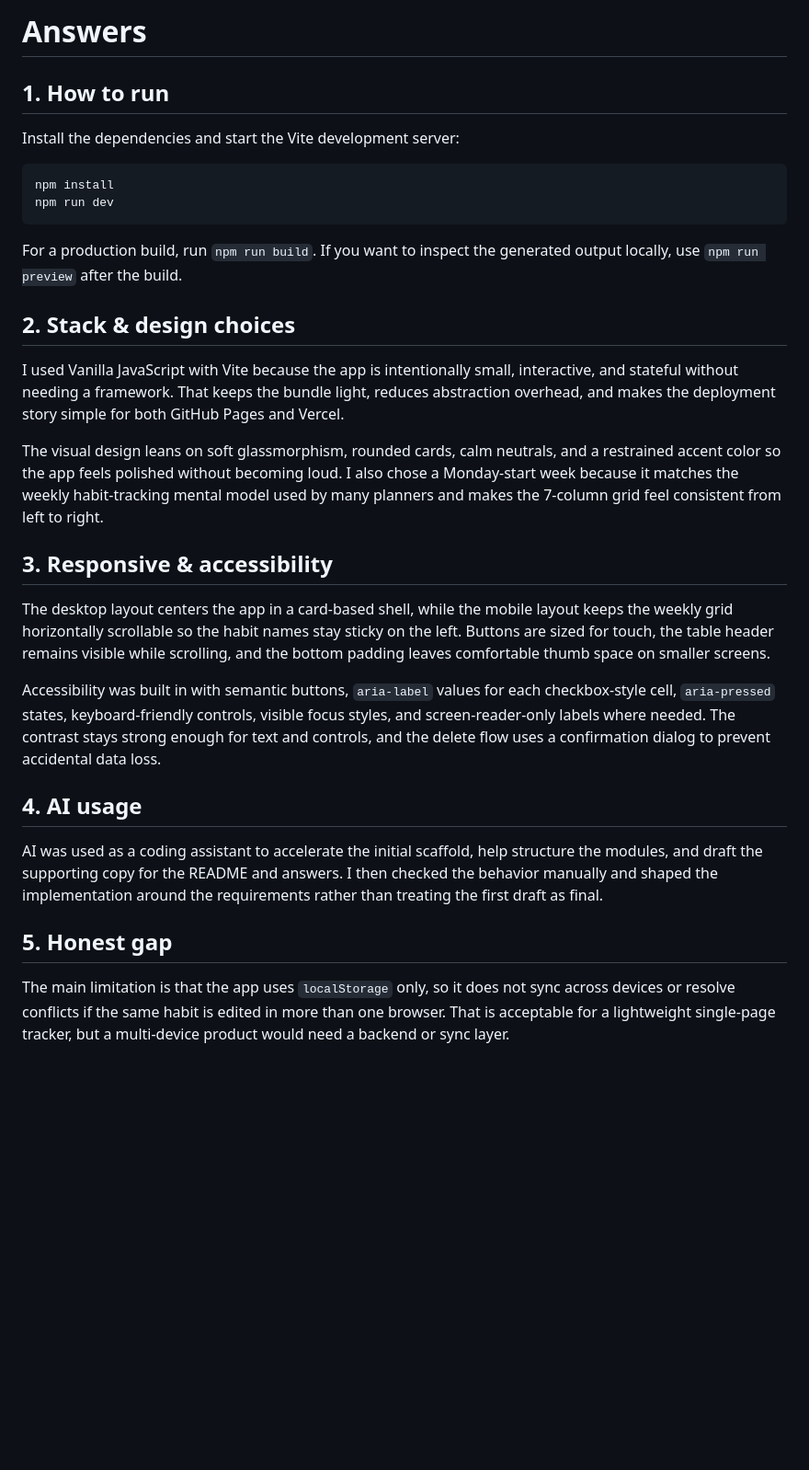
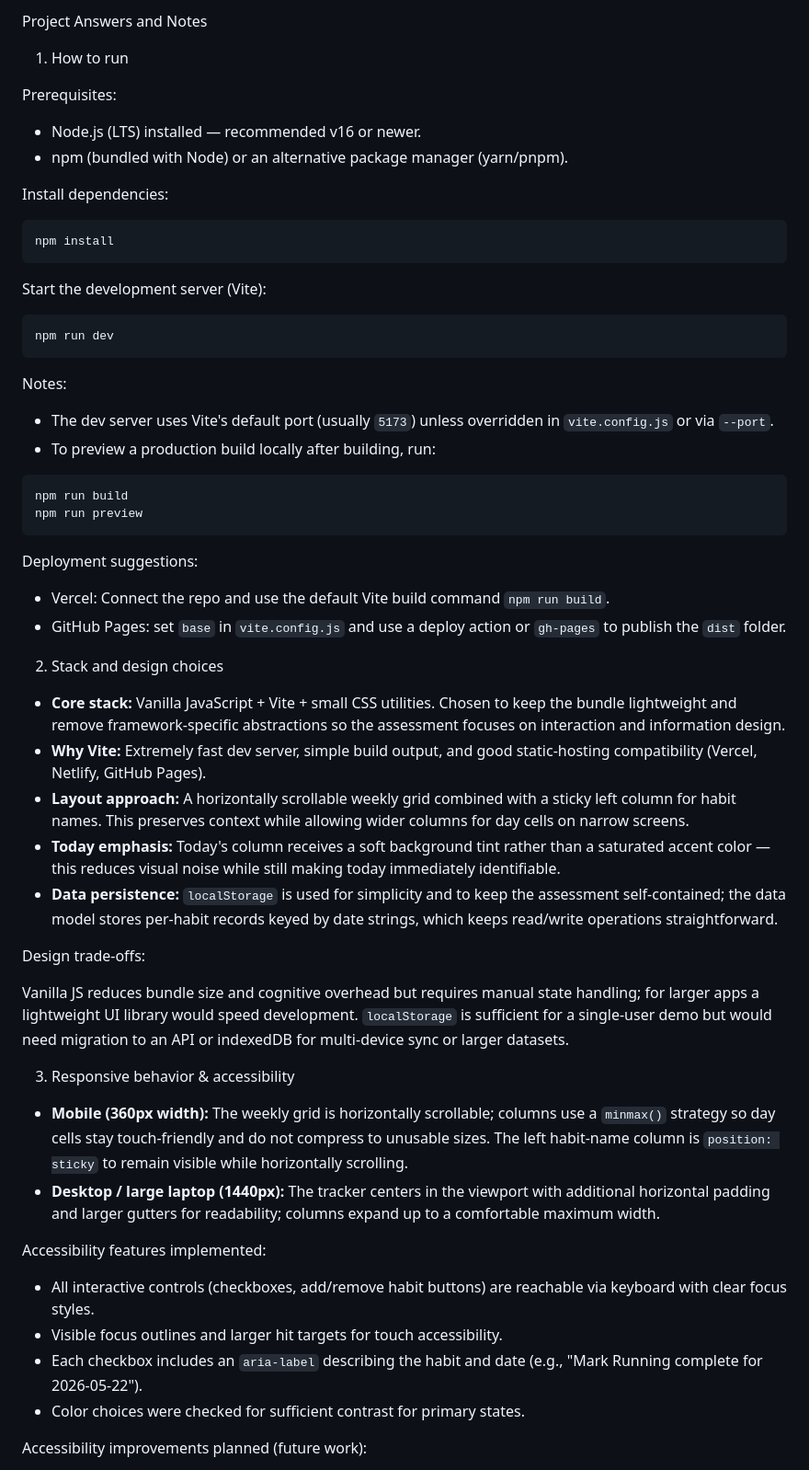
Before and after one commit to TAIMOURMUSHTAQ/HabitTracker, a Markdown page: ANSWERS.md, the part around one of its changes. Shown at 92% size. Rendered like a GitHub page; blank space fills up the shorter version.

````diff
--- a/ANSWERS.md
+++ b/ANSWERS.md
@@ -1,32 +1,64 @@
-# Answers
+Project Answers and Notes
 
-## 1. How to run
+1. How to run
 
-Install the dependencies and start the Vite development server:
+Prerequisites:
+
+- Node.js (LTS) installed — recommended v16 or newer.
+- npm (bundled with Node) or an alternative package manager (yarn/pnpm).
+
+Install dependencies:
 
 ```bash
 npm install
+```
+
+Start the development server (Vite):
+
+```bash
 npm run dev
 ```
 
-For a production build, run `npm run build`. If you want to inspect the generated output locally, use `npm run preview` after the build.
+Notes:
 
-## 2. Stack & design choices
+- The dev server uses Vite's default port (usually `5173`) unless overridden in `vite.config.js` or via `--port`.
+- To preview a production build locally after building, run:
 
-I used Vanilla JavaScript with Vite because the app is intentionally small, interactive, and stateful without needing a framework. That keeps the bundle light, reduces abstraction overhead, and makes the deployment story simple for both GitHub Pages and Vercel.
+```bash
+npm run build
+npm run preview
+```
 
-The visual design leans on soft glassmorphism, rounded cards, calm neutrals, and a restrained accent color so the app feels polished without becoming loud. I also chose a Monday-start week because it matches the weekly habit-tracking mental model used by many planners and makes the 7-column grid feel consistent from left to right.
+Deployment suggestions:
 
-## 3. Responsive & accessibility
+- Vercel: Connect the repo and use the default Vite build command `npm run build`.
+- GitHub Pages: set `base` in `vite.config.js` and use a deploy action or `gh-pages` to publish the `dist` folder.
 
-The desktop layout centers the app in a card-based shell, while the mobile layout keeps the weekly grid horizontally scrollable so the habit names stay sticky on the left. Buttons are sized for touch, the table header remains visible while scrolling, and the bottom padding leaves comfortable thumb space on smaller screens.
 
-Accessibility was built in with semantic buttons, `aria-label` values for each checkbox-style cell, `aria-pressed` states, keyboard-friendly controls, visible focus styles, and screen-reader-only labels where needed. The contrast stays strong enough for text and controls, and the delete flow uses a confirmation dialog to prevent accidental data loss.
+2. Stack and design choices
 
-## 4. AI usage
+- **Core stack:** Vanilla JavaScript + Vite + small CSS utilities. Chosen to keep the bundle lightweight and remove framework-specific abstractions so the assessment focuses on interaction and information design.
+- **Why Vite:** Extremely fast dev server, simple build output, and good static-hosting compatibility (Vercel, Netlify, GitHub Pages).
+- **Layout approach:** A horizontally scrollable weekly grid combined with a sticky left column for habit names. This preserves context while allowing wider columns for day cells on narrow screens.
+- **Today emphasis:** Today's column receives a soft background tint rather than a saturated accent color — this reduces visual noise while still making today immediately identifiable.
+- **Data persistence:** `localStorage` is used for simplicity and to keep the assessment self-contained; the data model stores per-habit records keyed by date strings, which keeps read/write operations straightforward.
 
-AI was used as a coding assistant to accelerate the initial scaffold, help structure the modules, and draft the supporting copy for the README and answers. I then checked the behavior manually and shaped the implementation around the requirements rather than treating the first draft as final.
+Design trade-offs:
 
-## 5. Honest gap
+Vanilla JS reduces bundle size and cognitive overhead but requires manual state handling; for larger apps a lightweight UI library would speed development.
+`localStorage` is sufficient for a single-user demo but would need migration to an API or indexedDB for multi-device sync or larger datasets.
 
-The main limitation is that the app uses `localStorage` only, so it does not sync across devices or resolve conflicts if the same habit is edited in more than one browser. That is acceptable for a lightweight single-page tracker, but a multi-device product would need a backend or sync layer.
+3. Responsive behavior & accessibility
+
+- **Mobile (360px width):** The weekly grid is horizontally scrollable; columns use a `minmax()` strategy so day cells stay touch-friendly and do not compress to unusable sizes. The left habit-name column is `position: sticky` to remain visible while horizontally scrolling.
+- **Desktop / large laptop (1440px):** The tracker centers in the viewport with additional horizontal padding and larger gutters for readability; columns expand up to a comfortable maximum width.
+
+Accessibility features implemented:
+
+- All interactive controls (checkboxes, add/remove habit buttons) are reachable via keyboard with clear focus styles.
+- Visible focus outlines and larger hit targets for touch accessibility.
+- Each checkbox includes an `aria-label` describing the habit and date (e.g., "Mark Running complete for 2026-05-22").
+- Color choices were checked for sufficient contrast for primary states.
+
+Accessibility improvements planned (future work):
+
````
Also changed, not shown: other parts of ANSWERS.md (+24 -0 lines), README.md (+3 -11 lines), SS1.png (added), SS2.png (added), image-1.png (added), image.png (added).
